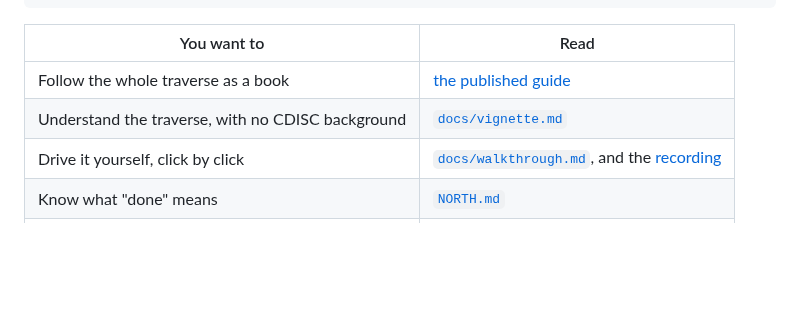
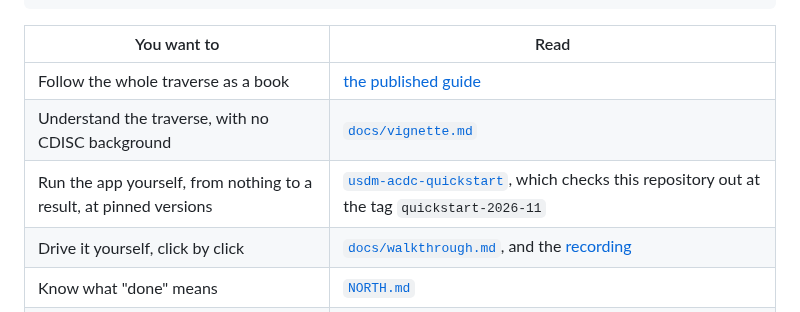
Before and after one commit to Lovemore-Gakava/usdm-acdc-in-practice, a Markdown page: README.md, the part around the change. Rendered like a GitHub page; blank space fills up the shorter version.

Commit message:
README: the quickstart, for running the app from nothing at pinned versions
Co-Authored-By: Claude Fable 5.1 <noreply@anthropic.com>

```diff
--- a/README.md
+++ b/README.md
@@ -23,6 +23,7 @@ cd docs/guide/_build && quarto render && open _book/index.html
 |---|---|
 | Follow the whole traverse as a book | [the published guide](https://lovemore-gakava.github.io/usdm-acdc-in-practice/) |
 | Understand the traverse, with no CDISC background | [`docs/vignette.md`](docs/vignette.md) |
+| Run the app yourself, from nothing to a result, at pinned versions | [`usdm-acdc-quickstart`](https://github.com/Lovemore-Gakava/usdm-acdc-quickstart), which checks this repository out at the tag `quickstart-2026-11` |
 | Drive it yourself, click by click | [`docs/walkthrough.md`](docs/walkthrough.md), and the [recording](docs/media/walkthrough-lab-endpoint.gif) |
 | Know what "done" means | [`NORTH.md`](NORTH.md) |
 | Know why it is like this | [`docs/decisions.md`](docs/decisions.md) |
```
